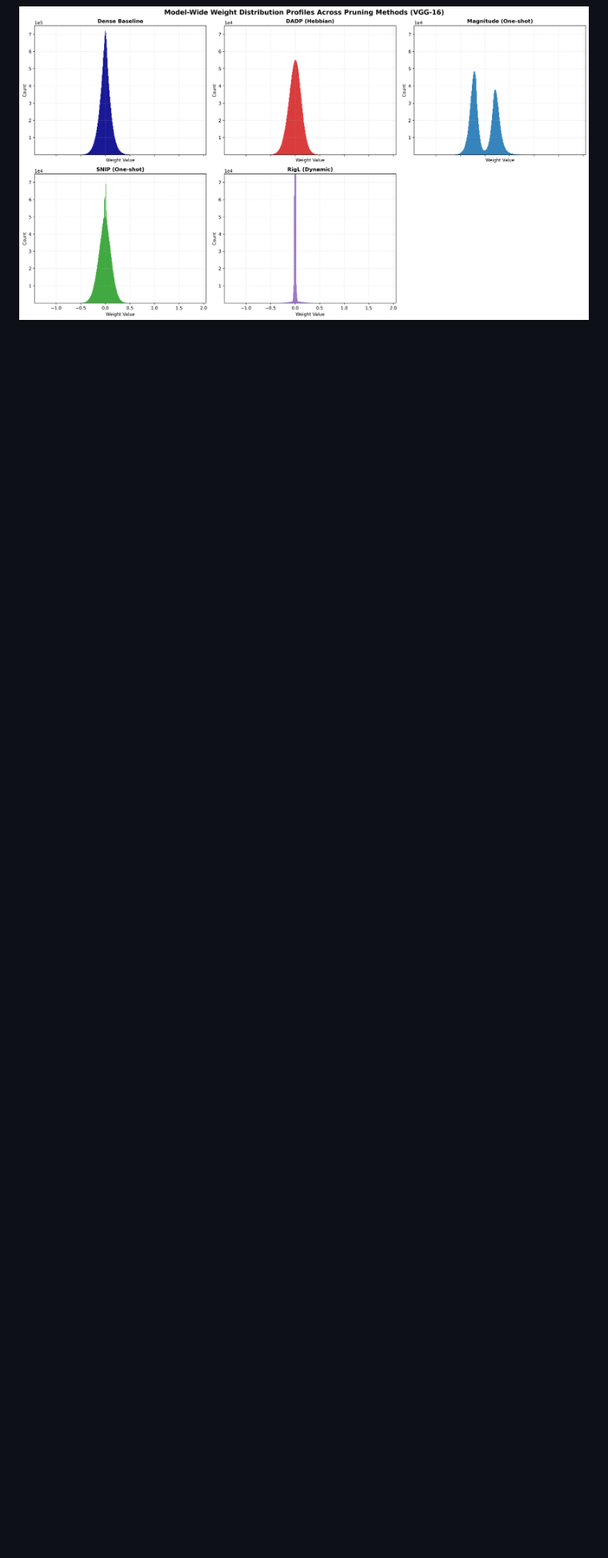
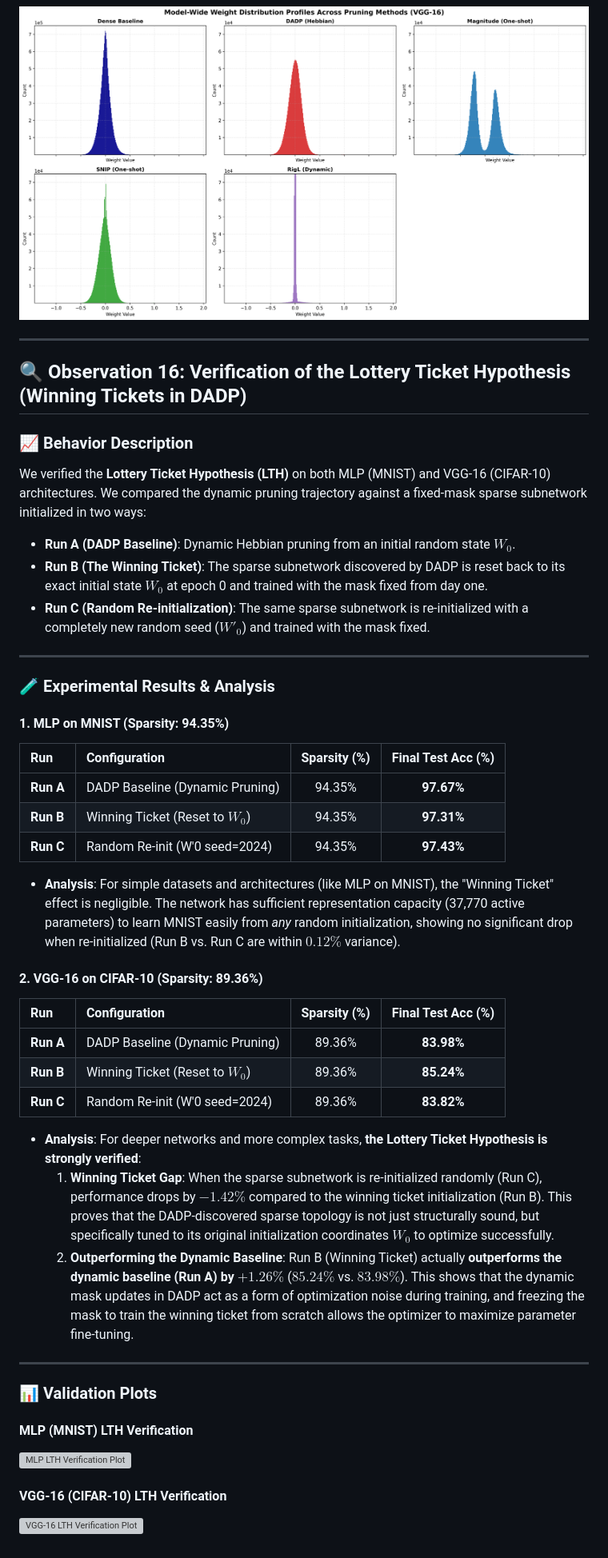
Before and after one commit to bhushan1729/hebbian_learning, a Markdown page: observations.md, the part around the change. Shown at 80% size. Drawn GitHub-style; blank space fills up the shorter version; grey boxes are pictures that could not be loaded.

Commit message:
docs: add Observation 16 verifying Lottery Ticket Hypothesis (winning ticket) for MLP and VGG16

```diff
--- a/observations.md
+++ b/observations.md
@@ -333,3 +333,47 @@ We performed a model-wide comparison of active weight distributions across all f
 
 #### VGG-16 (CIFAR-10) Weight Comparison Grid (~90% Global Sparsity)
 ![VGG-16 Cross-Method Comparison](plots/vgg16_all_methods_weight_distributions.png)
+
+---
+
+## 🔍 Observation 16: Verification of the Lottery Ticket Hypothesis (Winning Tickets in DADP)
+
+### 📈 Behavior Description
+We verified the **Lottery Ticket Hypothesis (LTH)** on both MLP (MNIST) and VGG-16 (CIFAR-10) architectures. We compared the dynamic pruning trajectory against a fixed-mask sparse subnetwork initialized in two ways:
+*   **Run A (DADP Baseline)**: Dynamic Hebbian pruning from an initial random state $W_0$.
+*   **Run B (The Winning Ticket)**: The sparse subnetwork discovered by DADP is reset back to its exact initial state $W_0$ at epoch 0 and trained with the mask fixed from day one.
+*   **Run C (Random Re-initialization)**: The same sparse subnetwork is re-initialized with a completely new random seed ($W'_0$) and trained with the mask fixed.
+
+---
+
+### 🧪 Experimental Results & Analysis
+
+#### 1. MLP on MNIST (Sparsity: 94.35%)
+| Run | Configuration | Sparsity (%) | Final Test Acc (%) |
+| :--- | :--- | :---: | :---: |
+| **Run A** | DADP Baseline (Dynamic Pruning) | 94.35% | **97.67%** |
+| **Run B** | Winning Ticket (Reset to $W_0$) | 94.35% | **97.31%** |
+| **Run C** | Random Re-init (W'0 seed=2024) | 94.35% | **97.43%** |
+
+*   **Analysis**: For simple datasets and architectures (like MLP on MNIST), the "Winning Ticket" effect is negligible. The network has sufficient representation capacity (37,770 active parameters) to learn MNIST easily from *any* random initialization, showing no significant drop when re-initialized (Run B vs. Run C are within $0.12\%$ variance).
+
+#### 2. VGG-16 on CIFAR-10 (Sparsity: 89.36%)
+| Run | Configuration | Sparsity (%) | Final Test Acc (%) |
+| :--- | :--- | :---: | :---: |
+| **Run A** | DADP Baseline (Dynamic Pruning) | 89.36% | **83.98%** |
+| **Run B** | Winning Ticket (Reset to $W_0$) | 89.36% | **85.24%** |
+| **Run C** | Random Re-init (W'0 seed=2024) | 89.36% | **83.82%** |
+
+*   **Analysis**: For deeper networks and more complex tasks, **the Lottery Ticket Hypothesis is strongly verified**:
+    1.  **Winning Ticket Gap**: When the sparse subnetwork is re-initialized randomly (Run C), performance drops by **$-1.42\%$** compared to the winning ticket initialization (Run B). This proves that the DADP-discovered sparse topology is not just structurally sound, but specifically tuned to its original initialization coordinates $W_0$ to optimize successfully.
+    2.  **Outperforming the Dynamic Baseline**: Run B (Winning Ticket) actually **outperforms the dynamic baseline (Run A) by $+1.26\%$** ($85.24\%$ vs. $83.98\%$). This shows that the dynamic mask updates in DADP act as a form of optimization noise during training, and freezing the mask to train the winning ticket from scratch allows the optimizer to maximize parameter fine-tuning.
+
+---
+
+### 📊 Validation Plots
+
+#### MLP (MNIST) LTH Verification
+![MLP LTH Verification Plot](plots/lth_validation_mlp_MNIST.png)
+
+#### VGG-16 (CIFAR-10) LTH Verification
+![VGG-16 LTH Verification Plot](plots/lth_validation_vgg16_CIFAR10.png)
```
